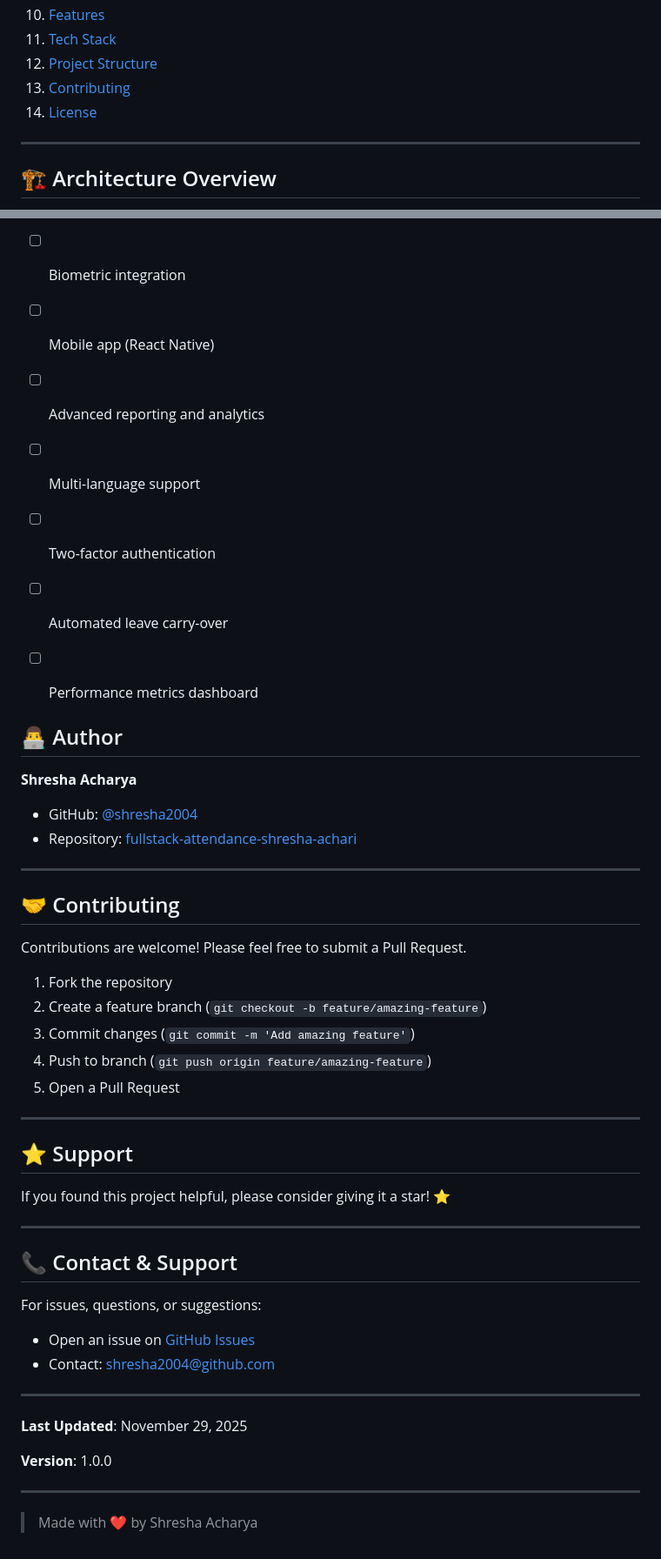
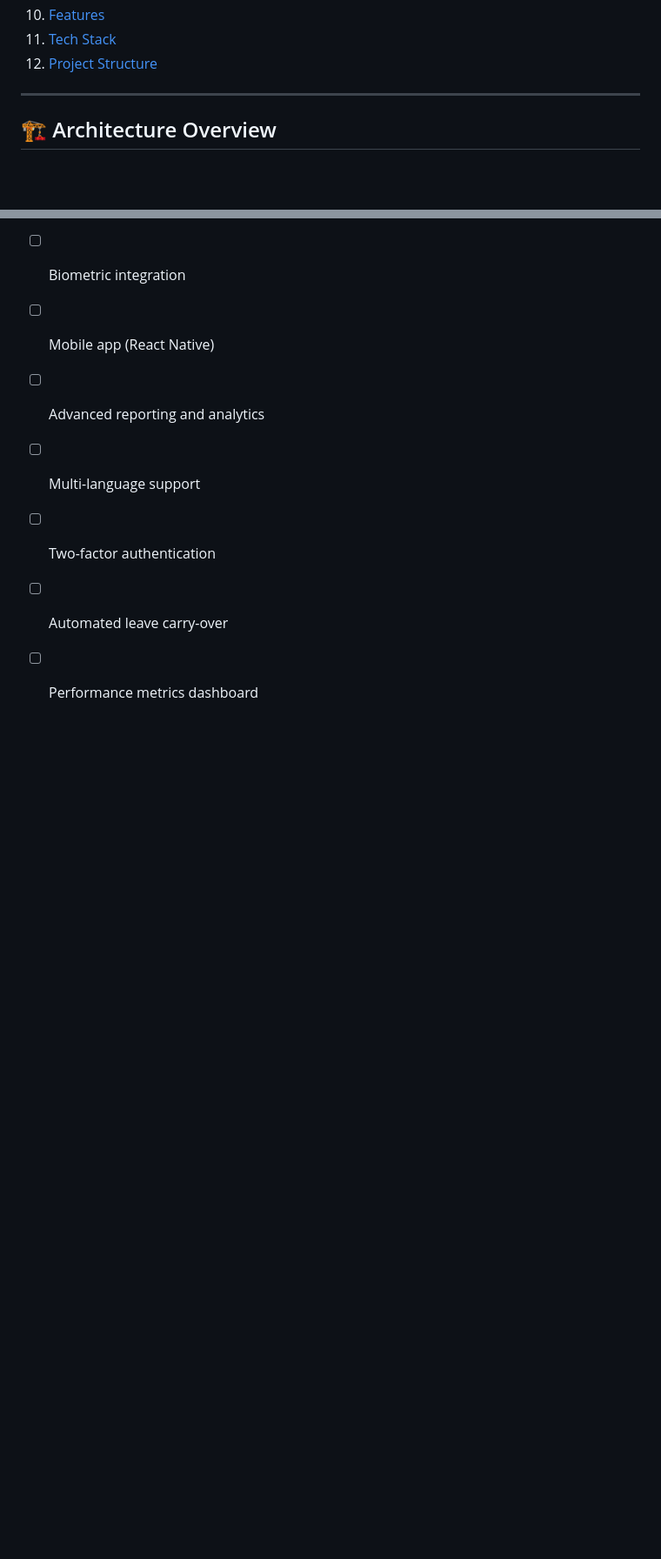
Before and after one commit to shresha2004/fullstack-attendance-shresha-achari, a Markdown page: README.md, 2 parts joined by grey strips. Shown at 87% size. Rendered like a GitHub page; blank space fills up the shorter version.

```diff
--- a/README.md
+++ b/README.md
@@ -16,8 +16,7 @@
 10. [Features](#-features)
 11. [Tech Stack](#-tech-stack)
 12. [Project Structure](#-project-structure)
-13. [Contributing](#-contributing)
-14. [License](#-license)
+
 
 ---
 
@@ -778,47 +777,3 @@ Error: Not authorized, token failed
 - [ ] Two-factor authentication
 - [ ] Automated leave carry-over
 - [ ] Performance metrics dashboard
-
-
-## 👨‍💻 Author
-
-**Shresha Acharya**
-
-- GitHub: [@shresha2004](https://github.com/shresha2004)
-- Repository: [fullstack-attendance-shresha-achari](https://github.com/shresha2004/fullstack-attendance-shresha-achari)
-
----
-
-## 🤝 Contributing
-
-Contributions are welcome! Please feel free to submit a Pull Request.
-
-1. Fork the repository
-2. Create a feature branch (`git checkout -b feature/amazing-feature`)
-3. Commit changes (`git commit -m 'Add amazing feature'`)
-4. Push to branch (`git push origin feature/amazing-feature`)
-5. Open a Pull Request
-
----
-
-## ⭐ Support
-
-If you found this project helpful, please consider giving it a star! ⭐
-
----
-
-## 📞 Contact & Support
-
-For issues, questions, or suggestions:
-- Open an issue on [GitHub Issues](https://github.com/shresha2004/fullstack-attendance-shresha-achari/issues)
-- Contact: shresha2004@github.com
-
----
-
-**Last Updated**: November 29, 2025
-
-**Version**: 1.0.0
-
----
-
-> Made with ❤️ by Shresha Acharya
```
